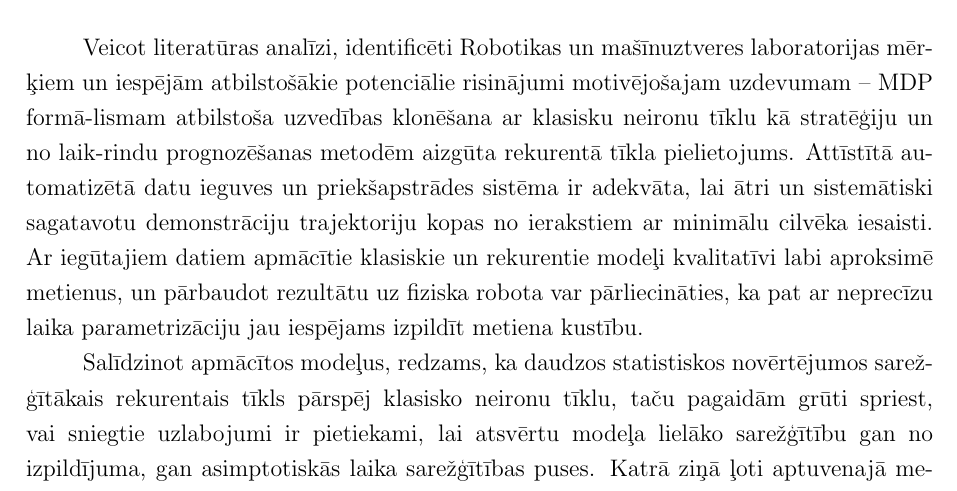
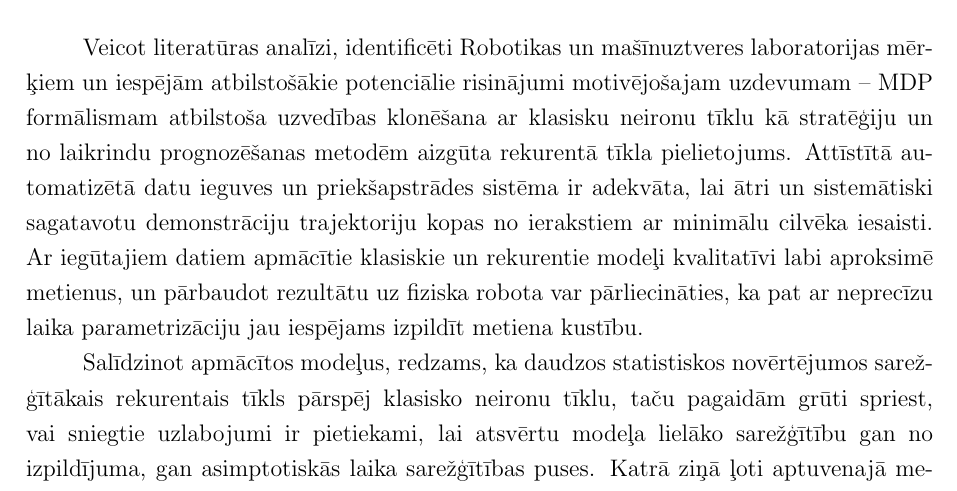
Before and after one commit to peteris-racinskis/masters, a LaTeX document (tex-gd/MAG_GD_Racinskis_pr20015.tex): part of page 75 of 82, cut so that both start at the same text. Compiled offline with pdfLaTeX.

Commit message:
fix linebreaks in conclusions

```diff
--- a/tex-gd/MAG_GD_Racinskis_pr20015.tex
+++ b/tex-gd/MAG_GD_Racinskis_pr20015.tex
@@ -1856,7 +1856,7 @@ Apakšējā rindā kā mainīgais hiperparametrs izmantots perceptronu skaits mo
 \section*{Secinājumi} % * nepieliks numuru pie nosaukuma
 \addcontentsline{toc}{section}{Secinājumi}
 
-Veicot literatūras analīzi, identificēti Robotikas un mašīnuztveres laboratorijas mēr-ķiem un iespējām atbilstošākie potenciālie risinājumi motivējošajam uzdevumam -- MDP formā-lismam atbilstoša uzvedības klonēšana ar klasisku neironu tīklu kā stratēģiju un no laik-rindu prognozēšanas metodēm aizgūta rekurentā tīkla pielietojums. Attīstītā automatizētā datu ieguves un priekšapstrādes sistēma ir adekvāta, lai ātri un sistemātiski sagatavotu demonstrāciju trajektoriju kopas no ierakstiem ar minimālu cilvēka iesaisti. Ar iegūtajiem datiem apmācītie klasiskie un rekurentie modeļi kvalitatīvi labi aproksimē metienus, un pārbaudot rezultātu uz fiziska robota var pārliecināties, ka pat ar neprecīzu laika parametrizāciju jau iespējams izpildīt metiena kustību.
+Veicot literatūras analīzi, identificēti Robotikas un mašīnuztveres laboratorijas mēr-ķiem un iespējām atbilstošākie potenciālie risinājumi motivējošajam uzdevumam -- MDP formālismam atbilstoša uzvedības klonēšana ar klasisku neironu tīklu kā stratēģiju un no laikrindu prognozēšanas metodēm aizgūta rekurentā tīkla pielietojums. Attīstītā automatizētā datu ieguves un priekšapstrādes sistēma ir adekvāta, lai ātri un sistemātiski sagatavotu demonstrāciju trajektoriju kopas no ierakstiem ar minimālu cilvēka iesaisti. Ar iegūtajiem datiem apmācītie klasiskie un rekurentie modeļi kvalitatīvi labi aproksimē metienus, un pārbaudot rezultātu uz fiziska robota var pārliecināties, ka pat ar neprecīzu laika parametrizāciju jau iespējams izpildīt metiena kustību.
 
 Salīdzinot apmācītos modeļus, redzams, ka daudzos statistiskos novērtējumos sarež-ģītākais rekurentais tīkls pārspēj klasisko neironu tīklu, taču pagaidām grūti spriest, vai sniegtie uzlabojumi ir pietiekami, lai atsvērtu modeļa lielāko sarežģītību gan no izpildījuma, gan asimptotiskās laika sarežģītības puses. Katrā ziņā ļoti aptuvenajā metiena trāpīguma novērtējumā pagaidām labāko rezultātu sasniedz klasiskais neironu tīkls, taču atšķirība ir neliela un tās nozīmīgums ir strīdīgs, jo rezultāts iegūts uz ļoti nelielas validācijas kopas.
 
```
